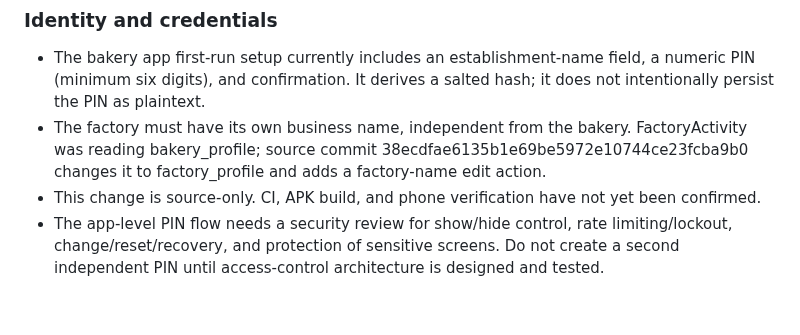
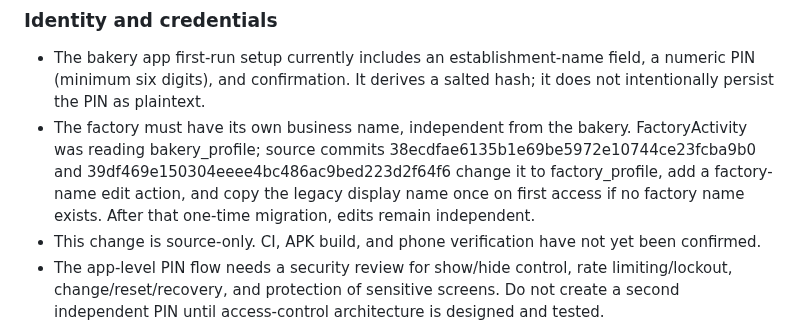
Before and after one commit to moh1442010-arch/smart-encyclopedias-platform, a Markdown page: docs/ALMIZAN_GLOBAL_PLATFORM_FOUNDATION.md, the part around the change. Rendered like a GitHub page; blank space fills up the shorter version.

Commit message:
Document one-time factory identity migration

```diff
--- a/docs/ALMIZAN_GLOBAL_PLATFORM_FOUNDATION.md
+++ b/docs/ALMIZAN_GLOBAL_PLATFORM_FOUNDATION.md
@@ -184,7 +184,7 @@ The current bakery workflow is triggered by changes under `bakery-app/**`. The f
 
 ### Identity and credentials
 - The bakery app first-run setup currently includes an establishment-name field, a numeric PIN (minimum six digits), and confirmation. It derives a salted hash; it does not intentionally persist the PIN as plaintext.
-- The factory must have its own business name, independent from the bakery. FactoryActivity was reading bakery_profile; source commit 38ecdfae6135b1e69be5972e10744ce23fcba9b0 changes it to factory_profile and adds a factory-name edit action.
+- The factory must have its own business name, independent from the bakery. FactoryActivity was reading bakery_profile; source commits 38ecdfae6135b1e69be5972e10744ce23fcba9b0 and 39df469e150304eeee4bc486ac9bed223d2f64f6 change it to factory_profile, add a factory-name edit action, and copy the legacy display name once on first access if no factory name exists. After that one-time migration, edits remain independent.
 - This change is source-only. CI, APK build, and phone verification have not yet been confirmed.
 - The app-level PIN flow needs a security review for show/hide control, rate limiting/lockout, change/reset/recovery, and protection of sensitive screens. Do not create a second independent PIN until access-control architecture is designed and tested.
 
```
